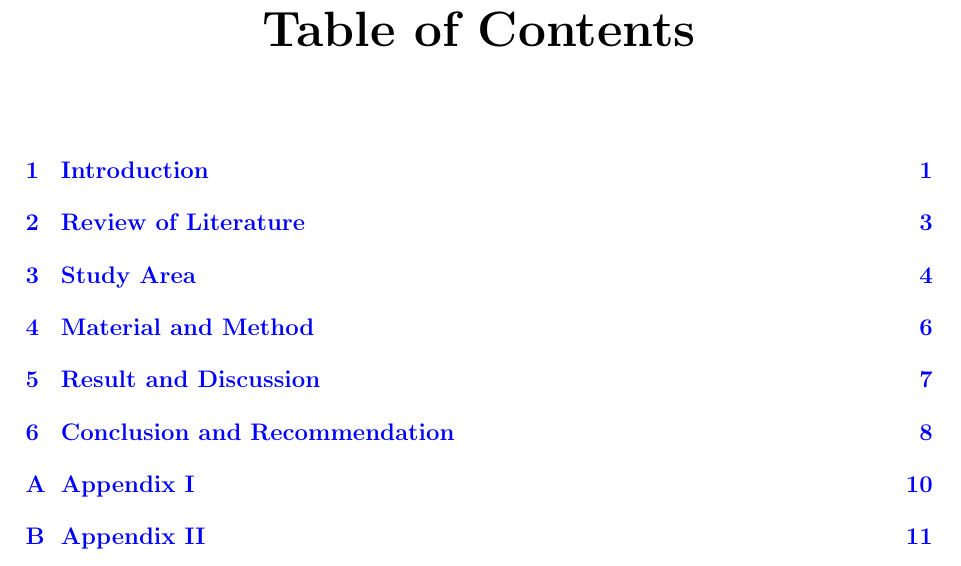
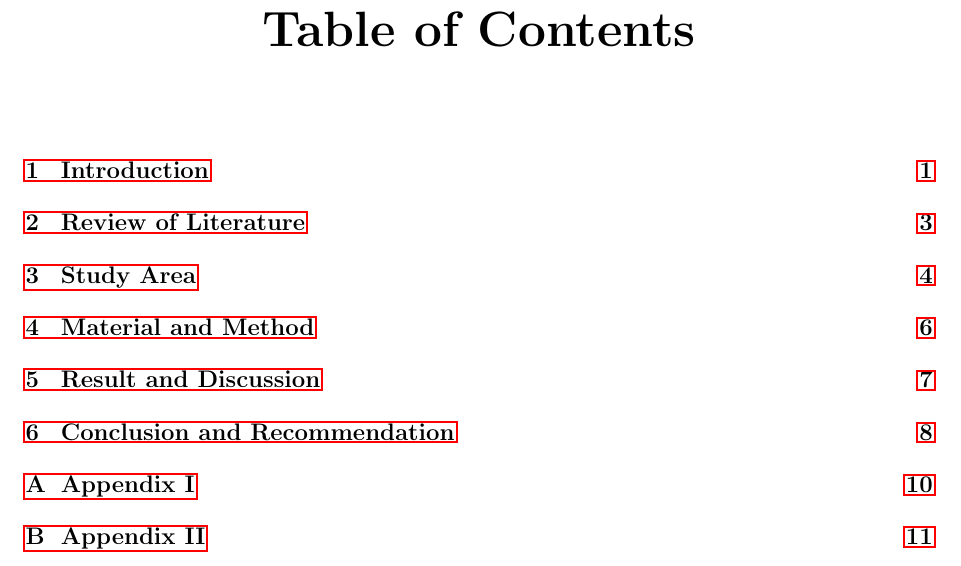
Before and after one commit to ajoyk11/IIRS_thesis_template, a LaTeX thesis (main.tex): part of page 7 of 23, cut so that both start at the same text. Compiled offline with pdfLaTeX.

Commit message:
Update main.tex

```diff
--- a/main.tex
+++ b/main.tex
@@ -19,10 +19,10 @@
 \usepackage{hyperref}%Adds clickable links within the document. It also allows customization of link colors using the \hypersetup command.
 \usepackage{color}%allows the use of colors in the document (in text and links).
 \hypersetup{
-    colorlinks=true,  % Enable colored links
+    colorlinks=False,  % Enable-Disable colored links
     linktoc=all,      % Enable links for sections and subsections
-    linkcolor=blue,   % Color for section links
-    citecolor=blue,  % Color for citation links (set to black)
+    linkcolor=blue,   % Colour for section links
+    citecolor=blue,  % Colour for citation links (set to black)
 }
 \renewcommand{\cftsecleader}{\cftdotfill{\cftdotsep}}%Modifies the Table of Contents dots (the leaders).
 \renewcommand{\contentsname}{Table of Contents}
```
